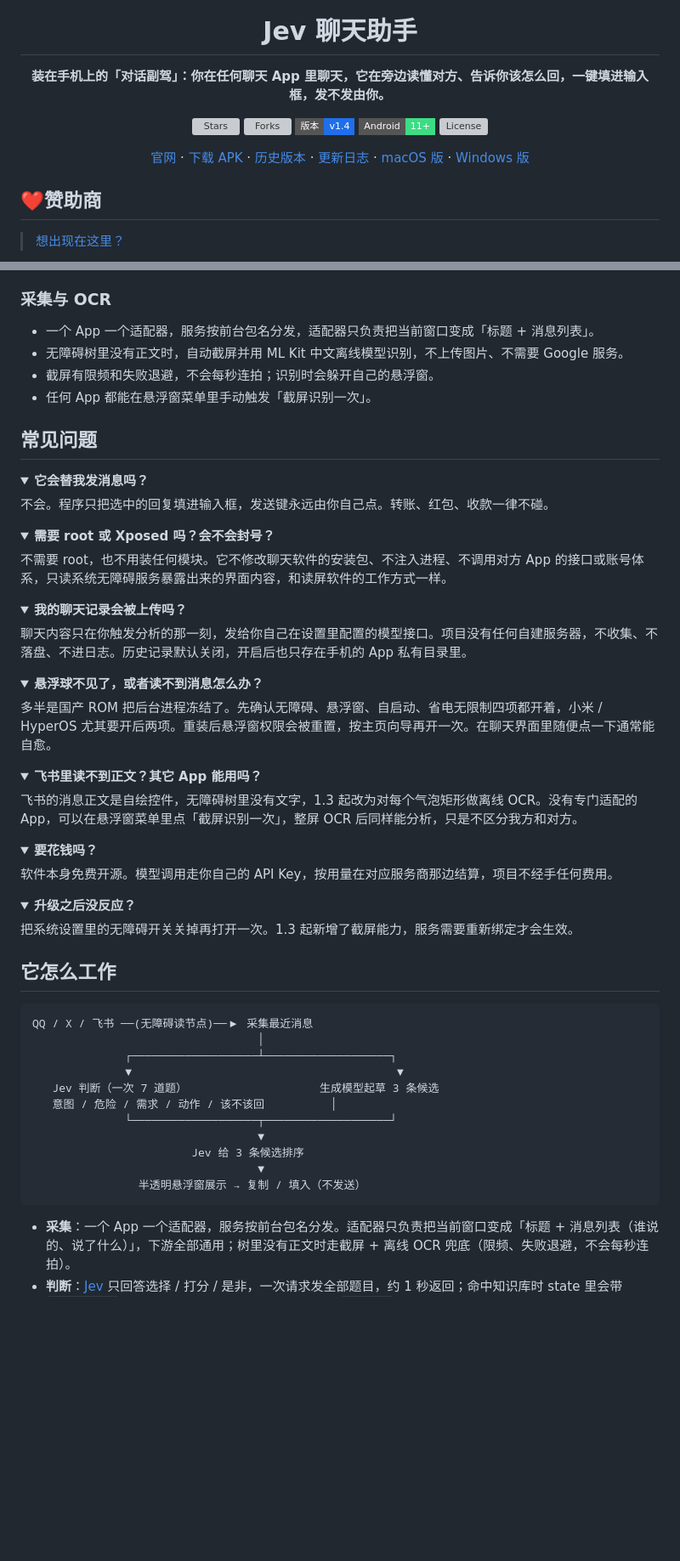
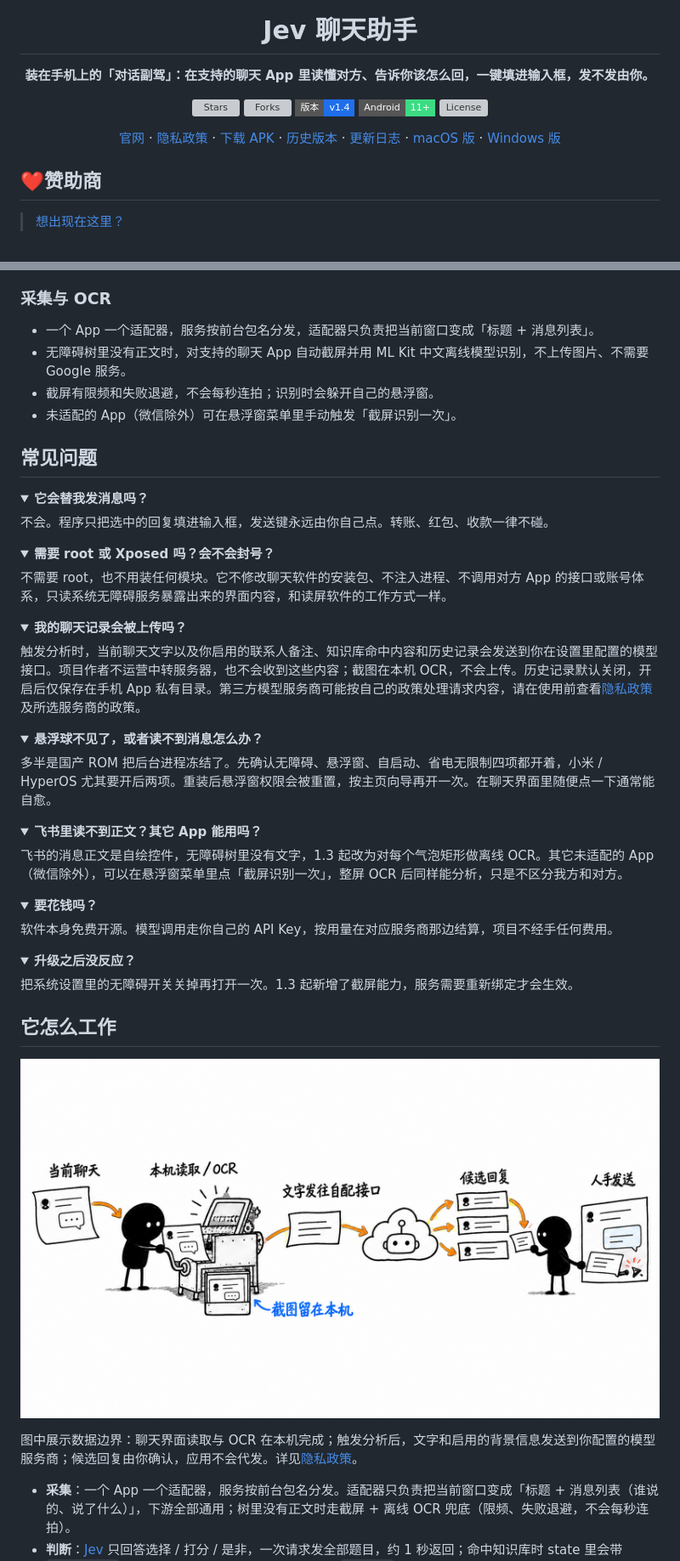
Before and after one commit to Finderchangchang/jev-chat-JARVIS, a Markdown page: README.md, 2 parts joined by grey strips. Shown: that part at 85% size. GitHub-like rendering; pictures changed too: assets/android-core-flow-illustrations/01-chat-copilot-flow.png (added); folded sections open; badges without logos; blank space fills up the shorter version; grey boxes are pictures that could not be loaded.

Commit message:
docs: clarify privacy and illustrate Android flow

````diff
--- a/README.md
+++ b/README.md
@@ -4,7 +4,7 @@
 
 # Jev 聊天助手
 
-**装在手机上的「对话副驾」：你在任何聊天 App 里聊天，它在旁边读懂对方、告诉你该怎么回，一键填进输入框，发不发由你。**
+**装在手机上的「对话副驾」：在支持的聊天 App 里读懂对方、告诉你该怎么回，一键填进输入框，发不发由你。**
 
 [![Stars](https://img.shields.io/github/stars/jev-chat/jev-chat-jarvis?style=flat-square&logo=github&label=Stars)](https://github.com/jev-chat/jev-chat-jarvis/stargazers)
 [![Forks](https://img.shields.io/github/forks/jev-chat/jev-chat-jarvis?style=flat-square&logo=github&label=Forks)](https://github.com/jev-chat/jev-chat-jarvis/forks)
@@ -12,7 +12,7 @@
 [![Android](https://img.shields.io/badge/Android-11%2B-3DDC84?style=flat-square&logo=android&logoColor=white)](#快速开始)
 [![License](https://img.shields.io/github/license/jev-chat/jev-chat-jarvis?style=flat-square)](LICENSE)
 
-[官网](https://chatjevs.com) · [下载 APK](apk/jev-assistant-v1.4-release.apk) · [历史版本](https://github.com/jev-chat/jev-chat-jarvis/releases) · [更新日志](CHANGELOG.md) · [macOS 版](https://github.com/jev-chat/jev-chat-mac) · [Windows 版](https://github.com/jev-chat/jev-chat-windows)
+[官网](https://chatjevs.com) · [隐私政策](PRIVACY.md) · [下载 APK](apk/jev-assistant-v1.4-release.apk) · [历史版本](https://github.com/jev-chat/jev-chat-jarvis/releases) · [更新日志](CHANGELOG.md) · [macOS 版](https://github.com/jev-chat/jev-chat-mac) · [Windows 版](https://github.com/jev-chat/jev-chat-windows)
 
 </div>
 
@@ -120,9 +120,9 @@ adb install -r apk/jev-assistant-v1.4-release.apk
 ### 采集与 OCR
 
 - 一个 App 一个适配器，服务按前台包名分发，适配器只负责把当前窗口变成「标题 + 消息列表」。
-- 无障碍树里没有正文时，自动截屏并用 ML Kit 中文离线模型识别，不上传图片、不需要 Google 服务。
+- 无障碍树里没有正文时，对支持的聊天 App 自动截屏并用 ML Kit 中文离线模型识别，不上传图片、不需要 Google 服务。
 - 截屏有限频和失败退避，不会每秒连拍；识别时会躲开自己的悬浮窗。
-- 任何 App 都能在悬浮窗菜单里手动触发「截屏识别一次」。
+- 未适配的 App（微信除外）可在悬浮窗菜单里手动触发「截屏识别一次」。
 
 ## 常见问题
 
@@ -143,7 +143,7 @@ adb install -r apk/jev-assistant-v1.4-release.apk
 <details>
 <summary><b>我的聊天记录会被上传吗？</b></summary>
 
-聊天内容只在你触发分析的那一刻，发给你自己在设置里配置的模型接口。项目没有任何自建服务器，不收集、不落盘、不进日志。历史记录默认关闭，开启后也只存在手机的 App 私有目录里。
+触发分析时，当前聊天文字以及你启用的联系人备注、知识库命中内容和历史记录会发送到你在设置里配置的模型接口。项目作者不运营中转服务器，也不会收到这些内容；截图在本机 OCR，不会上传。历史记录默认关闭，开启后仅保存在手机 App 私有目录。第三方模型服务商可能按自己的政策处理请求内容，请在使用前查看[隐私政策](PRIVACY.md)及所选服务商的政策。
 
 </details>
 
@@ -157,7 +157,7 @@ adb install -r apk/jev-assistant-v1.4-release.apk
 <details>
 <summary><b>飞书里读不到正文？其它 App 能用吗？</b></summary>
 
-飞书的消息正文是自绘控件，无障碍树里没有文字，1.3 起改为对每个气泡矩形做离线 OCR。没有专门适配的 App，可以在悬浮窗菜单里点「截屏识别一次」，整屏 OCR 后同样能分析，只是不区分我方和对方。
+飞书的消息正文是自绘控件，无障碍树里没有文字，1.3 起改为对每个气泡矩形做离线 OCR。其它未适配的 App（微信除外），可以在悬浮窗菜单里点「截屏识别一次」，整屏 OCR 后同样能分析，只是不区分我方和对方。
 
 </details>
 
@@ -177,19 +177,9 @@ adb install -r apk/jev-assistant-v1.4-release.apk
 
 ## 它怎么工作
 
-```
-QQ / X / 飞书 ──(无障碍读节点)──▶ 采集最近消息
-                                  │
-              ┌───────────────────┴───────────────────┐
-              ▼                                        ▼
-   Jev 判断（一次 7 道题）                    生成模型起草 3 条候选
-   意图 / 危险 / 需求 / 动作 / 该不该回          │
-              └───────────────────┬───────────────────┘
-                                  ▼
-                        Jev 给 3 条候选排序
-                                  ▼
-                半透明悬浮窗展示 → 复制 / 填入（不发送）
-```
+![Jev Android 对话副驾关键流程：本机读取与 OCR、发送文字到用户配置的模型接口、展示候选并由用户决定是否发送](assets/android-core-flow-illustrations/01-chat-copilot-flow.png)
+
+图中展示数据边界：聊天界面读取与 OCR 在本机完成；触发分析后，文字和启用的背景信息发送到你配置的模型服务商；候选回复由你确认，应用不会代发。详见[隐私政策](PRIVACY.md)。
 
 - **采集**：一个 App 一个适配器，服务按前台包名分发。适配器只负责把当前窗口变成「标题 + 消息列表（谁说的、说了什么）」，下游全部通用；树里没有正文时走截屏 + 离线 OCR 兜底（限频、失败退避，不会每秒连拍）。
 - **判断**：[Jev](https://docs.typesafe.ai/) 只回答选择 / 打分 / 是非，一次请求发全部题目，约 1 秒返回；命中知识库时 state 里会带 `background`（关系 + 联系人备注 + 命中笔记）和 `history`（历史消息）。
````
Also changed, not shown: other parts of README.md (+10 -9 lines).
